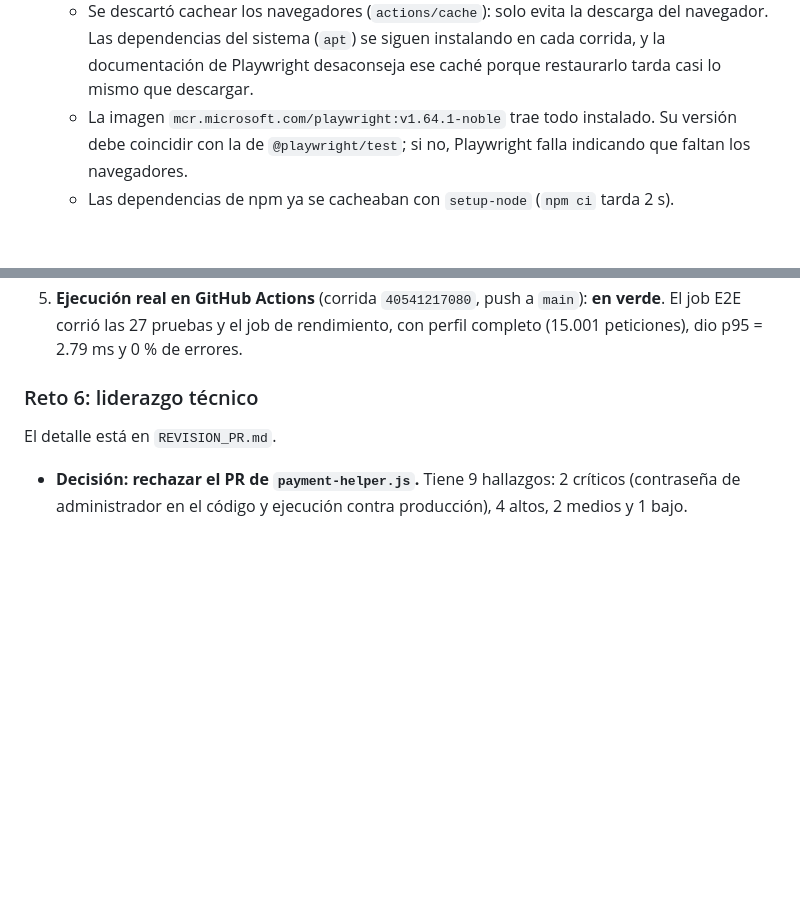
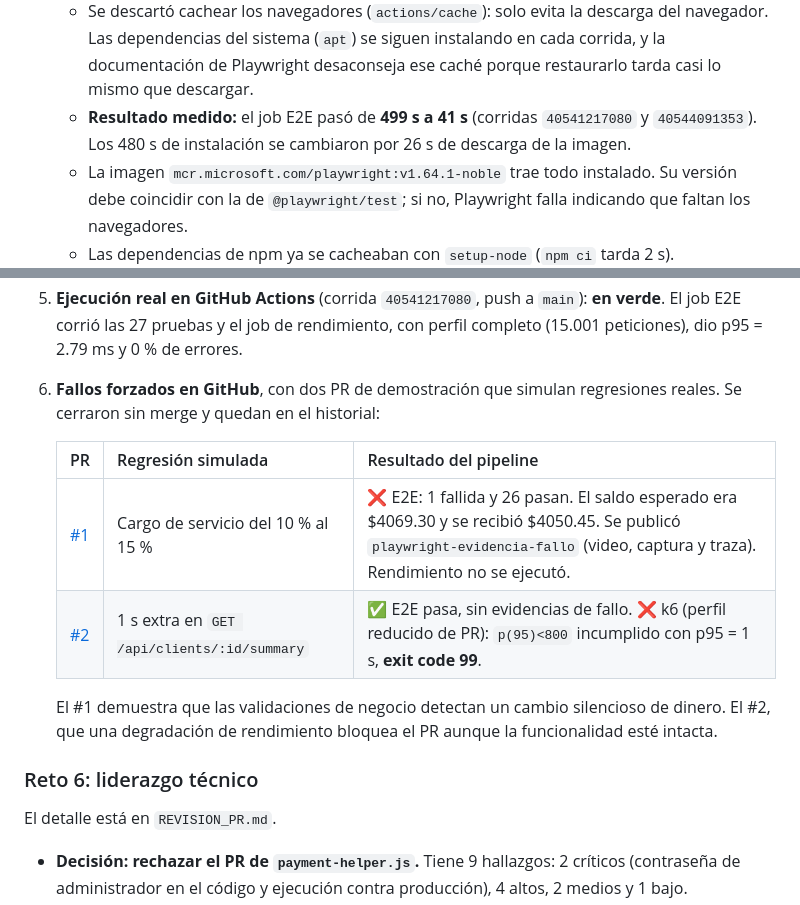
Before and after one commit to Lubc56/prueba-tecnica-lider-qe, a Markdown page: DECISIONES.md, 2 parts joined by grey strips. Rendered like a GitHub page; blank space fills up the shorter version.

Commit message:
Documenta las demos de fallos forzados y la mejora del job E2E
PR 1 (regresion funcional, E2E bloqueado con evidencias) y PR 2 (regresion de rendimiento, k6 exit 99), cerrados sin merge. Job E2E de 499 s a 41 s con la imagen de Playwright.

Co-Authored-By: Claude Opus 5.5 <noreply@anthropic.com>

```diff
--- a/DECISIONES.md
+++ b/DECISIONES.md
@@ -137,6 +137,7 @@ El detalle (cómo ejecutar, parámetros, resultados y política de bloqueo) est
   - Medición: instalar Chromium y sus dependencias del sistema tomó **480 s**; las pruebas, **5 s**. De esos 480 s, **459 s fueron paquetes del sistema** (`apt`: 25.9 MB a 56 kB/s desde el mirror de Ubuntu) y **4 s la descarga del navegador**.
   - Se descartaron los artifacts: guardan resultados de una corrida para descargarlos, no son para reutilizar dependencias entre corridas.
   - Se descartó cachear los navegadores (`actions/cache`): solo evita la descarga del navegador. Las dependencias del sistema (`apt`) se siguen instalando en cada corrida, y la documentación de Playwright desaconseja ese caché porque restaurarlo tarda casi lo mismo que descargar.
+  - **Resultado medido:** el job E2E pasó de **499 s a 41 s** (corridas `40541217080` y `40544091353`). Los 480 s de instalación se cambiaron por 26 s de descarga de la imagen.
   - La imagen `mcr.microsoft.com/playwright:v1.64.1-noble` trae todo instalado. Su versión debe coincidir con la de `@playwright/test`; si no, Playwright falla indicando que faltan los navegadores.
   - Las dependencias de npm ya se cacheaban con `setup-node` (`npm ci` tarda 2 s).
 
@@ -147,6 +148,14 @@ El detalle (cómo ejecutar, parámetros, resultados y política de bloqueo) est
 3. **Falla forzada** (`RISK_MODE=rejected`): código 1, anotación `::error` con "esperado APPROVED, recibido REJECTED", y video, captura y traza **solo** de la prueba que falló.
 4. **Simulación del job de rendimiento:** el perfil reducido por variables de entorno sale con código 0 y resumen ✅; con un umbral imposible sale con código 99 y resumen ❌.
 5. **Ejecución real en GitHub Actions** (corrida `40541217080`, push a `main`): **en verde**. El job E2E corrió las 27 pruebas y el job de rendimiento, con perfil completo (15.001 peticiones), dio p95 = 2.79 ms y 0 % de errores.
+6. **Fallos forzados en GitHub**, con dos PR de demostración que simulan regresiones reales. Se cerraron sin merge y quedan en el historial:
+
+   | PR | Regresión simulada | Resultado del pipeline |
+   |---|---|---|
+   | [#1](https://github.com/Lubc56/prueba-tecnica-lider-qe/pull/1) | Cargo de servicio del 10 % al 15 % | ❌ E2E: 1 fallida y 26 pasan. El saldo esperado era $4069.30 y se recibió $4050.45. Se publicó `playwright-evidencia-fallo` (video, captura y traza). Rendimiento no se ejecutó. |
+   | [#2](https://github.com/Lubc56/prueba-tecnica-lider-qe/pull/2) | 1 s extra en `GET /api/clients/:id/summary` | ✅ E2E pasa, sin evidencias de fallo. ❌ k6 (perfil reducido de PR): `p(95)<800` incumplido con p95 = 1 s, **exit code 99**. |
+
+   El #1 demuestra que las validaciones de negocio detectan un cambio silencioso de dinero. El #2, que una degradación de rendimiento bloquea el PR aunque la funcionalidad esté intacta.
 
 ### Reto 6: liderazgo técnico
 
```
